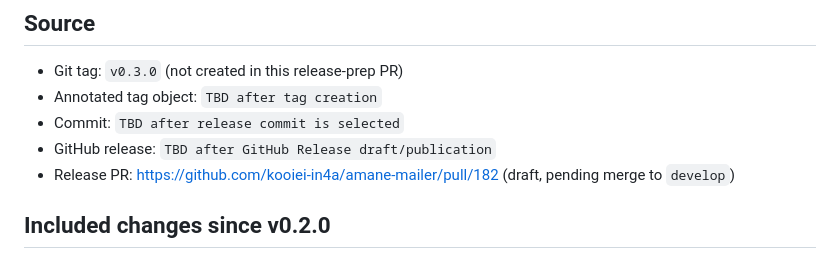
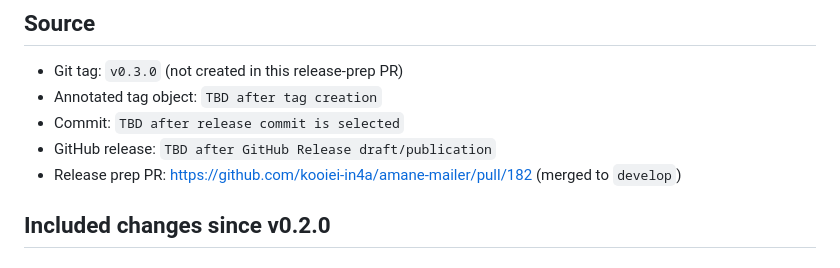
Before and after one commit to kooiei-in4a/amane-mailer, a Markdown page: docs/releases/v0.3.0.md, the part around the change. Rendered like a GitHub page.

Commit message:
docs(release): refresh v0.3.0 prep PR evidence

```diff
--- a/docs/releases/v0.3.0.md
+++ b/docs/releases/v0.3.0.md
@@ -13,8 +13,8 @@ artifacts, and runs public smoke validation.
 - Annotated tag object: `TBD after tag creation`
 - Commit: `TBD after release commit is selected`
 - GitHub release: `TBD after GitHub Release draft/publication`
-- Release PR: <https://github.com/kooiei-in4a/amane-mailer/pull/182> (draft,
-  pending merge to `develop`)
+- Release prep PR: <https://github.com/kooiei-in4a/amane-mailer/pull/182>
+  (merged to `develop`)
 
 ## Included changes since v0.2.0
 
```
